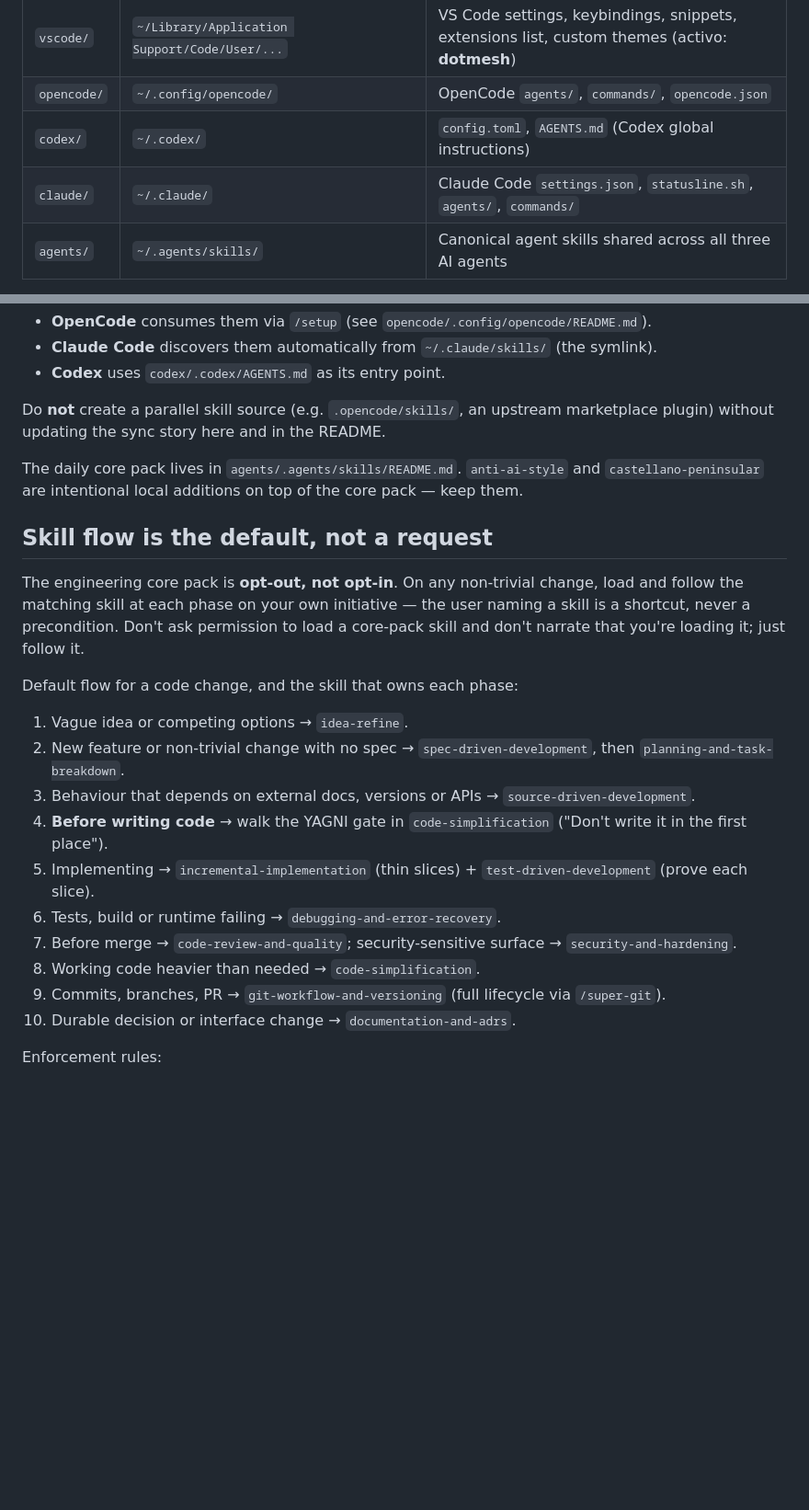
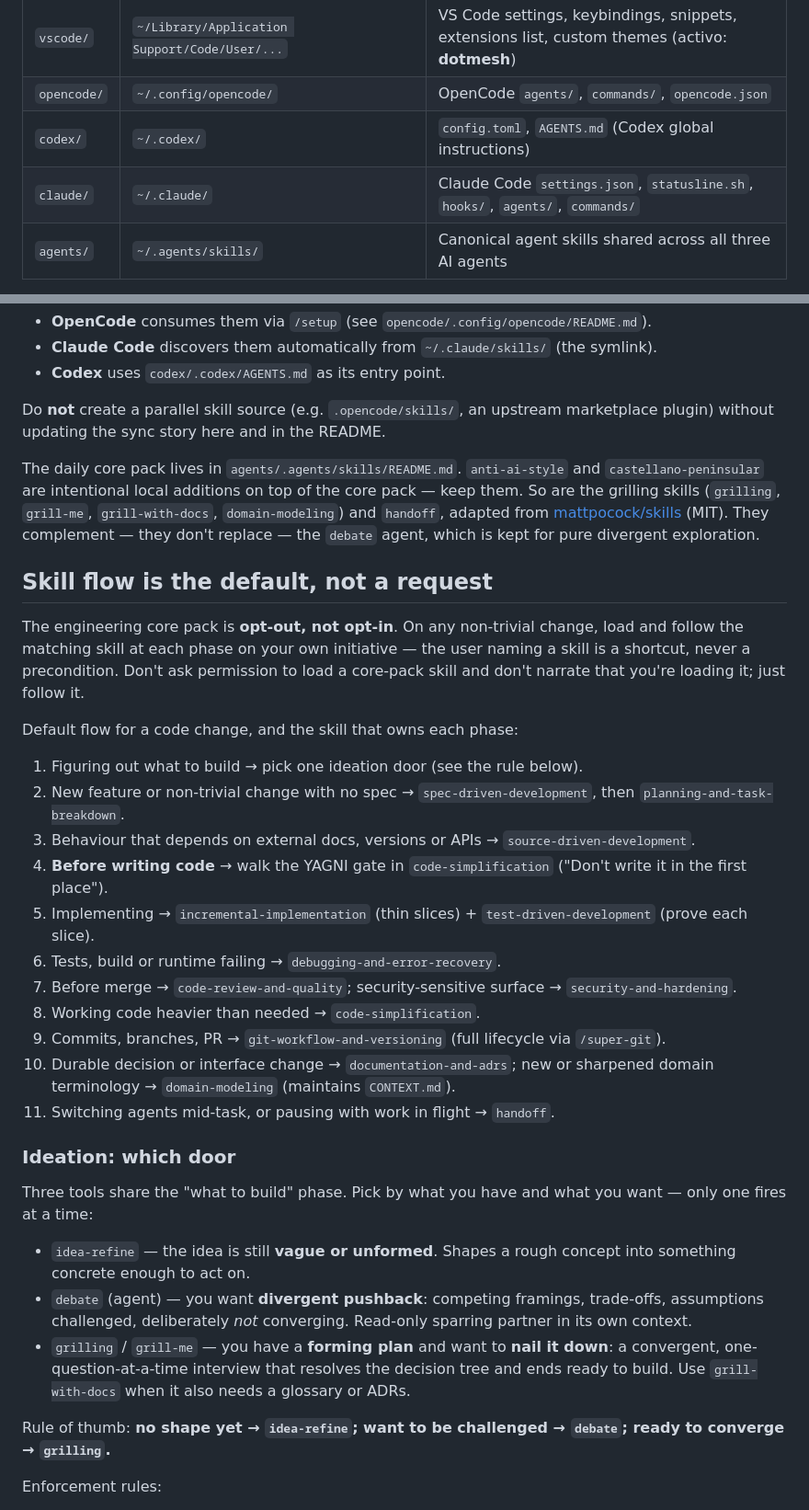
Before and after one commit to PabloCoello/dotmesh, a Markdown page: AGENTS.md, 2 parts joined by grey strips. Shown at 92% size. Drawn GitHub-style; blank space fills up the shorter version.

Commit message:
docs(agents): wire grilling skills and git guardrail into the flow
Add grilling/grill-with-docs to the ideation phase with a 'which door'
rule disambiguating idea-refine vs debate vs grilling, domain-modeling
to the documentation phase, handoff as step 11, and a guardrail row to
the three-agent parity table. The new skills complement, not replace,
the debate agent.

```diff
--- a/AGENTS.md
+++ b/AGENTS.md
@@ -43,7 +43,7 @@ This repo is a **Stow farm**. Each top-level directory is a Stow "package" whose
 | `vscode/` | `~/Library/Application Support/Code/User/...` | VS Code settings, keybindings, snippets, extensions list, custom themes (activo: **dotmesh**) |
 | `opencode/` | `~/.config/opencode/` | OpenCode `agents/`, `commands/`, `opencode.json` |
 | `codex/` | `~/.codex/` | `config.toml`, `AGENTS.md` (Codex global instructions) |
-| `claude/` | `~/.claude/` | Claude Code `settings.json`, `statusline.sh`, `agents/`, `commands/` |
+| `claude/` | `~/.claude/` | Claude Code `settings.json`, `statusline.sh`, `hooks/`, `agents/`, `commands/` |
 | `agents/` | `~/.agents/skills/` | Canonical agent skills shared across all three AI agents |
 
 `Makefile:3` defines `PACKAGES` — keep this list in sync when adding or removing a package directory.
@@ -60,7 +60,7 @@ The `vscode/` package contains a `.stow-local-ignore` and `package.json` because
 
 Do **not** create a parallel skill source (e.g. `.opencode/skills/`, an upstream marketplace plugin) without updating the sync story here and in the README.
 
-The daily core pack lives in `agents/.agents/skills/README.md`. `anti-ai-style` and `castellano-peninsular` are intentional local additions on top of the core pack — keep them.
+The daily core pack lives in `agents/.agents/skills/README.md`. `anti-ai-style` and `castellano-peninsular` are intentional local additions on top of the core pack — keep them. So are the grilling skills (`grilling`, `grill-me`, `grill-with-docs`, `domain-modeling`) and `handoff`, adapted from [mattpocock/skills](https://github.com/mattpocock/skills) (MIT). They complement — they don't replace — the `debate` agent, which is kept for pure divergent exploration.
 
 ## Skill flow is the default, not a request
 
@@ -68,7 +68,7 @@ The engineering core pack is **opt-out, not opt-in**. On any non-trivial change,
 
 Default flow for a code change, and the skill that owns each phase:
 
-1. Vague idea or competing options → `idea-refine`.
+1. Figuring out what to build → pick one ideation door (see the rule below).
 2. New feature or non-trivial change with no spec → `spec-driven-development`, then `planning-and-task-breakdown`.
 3. Behaviour that depends on external docs, versions or APIs → `source-driven-development`.
 4. **Before writing code** → walk the YAGNI gate in `code-simplification` ("Don't write it in the first place").
@@ -77,7 +77,18 @@ Default flow for a code change, and the skill that owns each phase:
 7. Before merge → `code-review-and-quality`; security-sensitive surface → `security-and-hardening`.
 8. Working code heavier than needed → `code-simplification`.
 9. Commits, branches, PR → `git-workflow-and-versioning` (full lifecycle via `/super-git`).
-10. Durable decision or interface change → `documentation-and-adrs`.
+10. Durable decision or interface change → `documentation-and-adrs`; new or sharpened domain terminology → `domain-modeling` (maintains `CONTEXT.md`).
+11. Switching agents mid-task, or pausing with work in flight → `handoff`.
+
+### Ideation: which door
+
+Three tools share the "what to build" phase. Pick by what you have and what you want — only one fires at a time:
+
+- `idea-refine` — the idea is still **vague or unformed**. Shapes a rough concept into something concrete enough to act on.
+- `debate` (agent) — you want **divergent pushback**: competing framings, trade-offs, assumptions challenged, deliberately *not* converging. Read-only sparring partner in its own context.
+- `grilling` / `grill-me` — you have a **forming plan** and want to **nail it down**: a convergent, one-question-at-a-time interview that resolves the decision tree and ends ready to build. Use `grill-with-docs` when it also needs a glossary or ADRs.
+
+Rule of thumb: **no shape yet → `idea-refine`; want to be challenged → `debate`; ready to converge → `grilling`.**
 
 Enforcement rules:
 
```
Also changed, not shown: other parts of AGENTS.md (+1 -0 lines).
